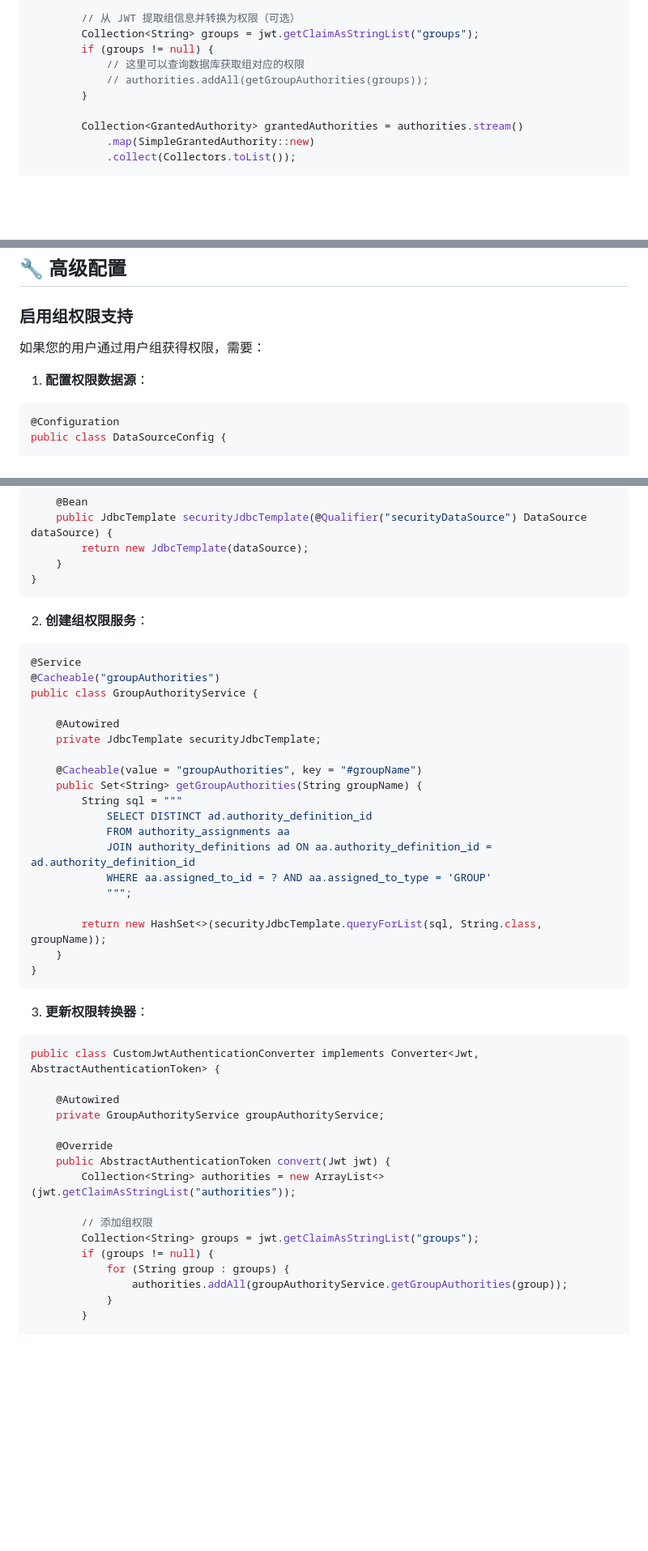
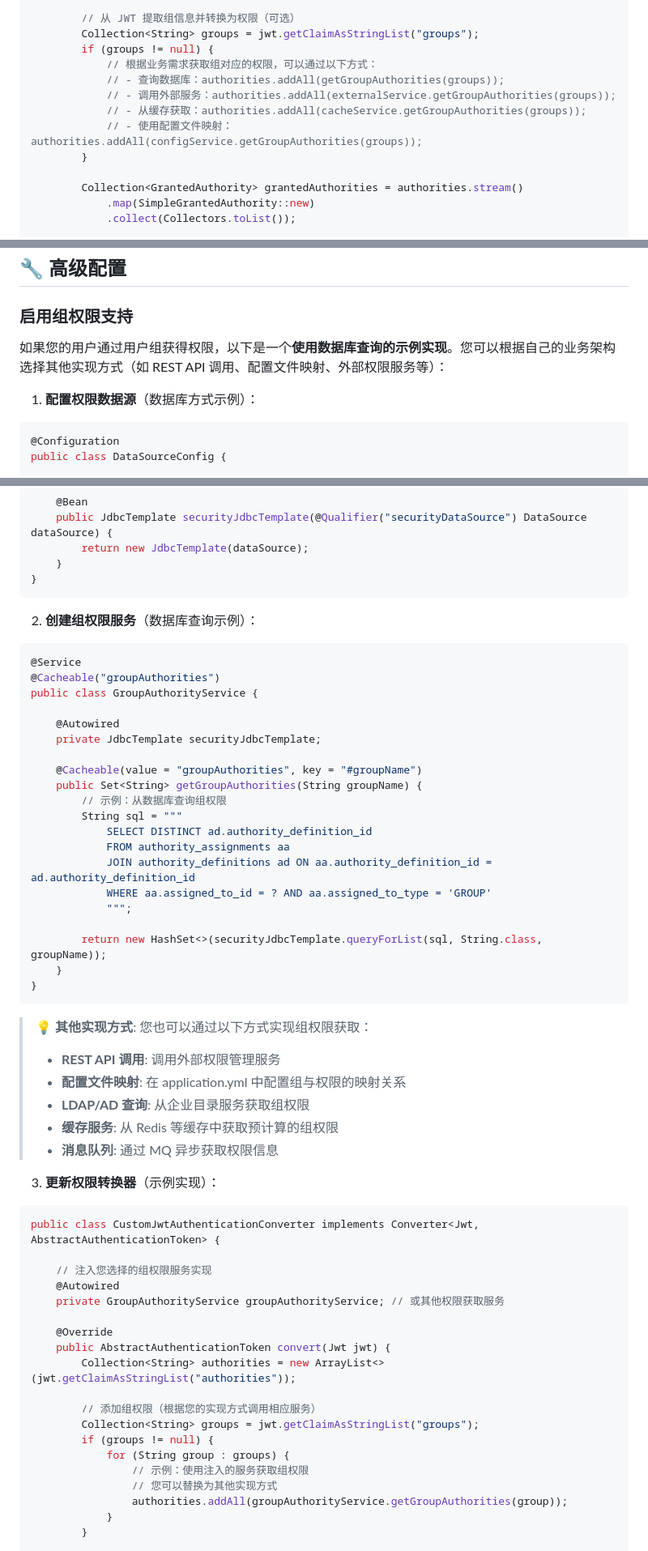
Before and after one commit to wubuku/WeSpringAuthServer, a Markdown page: docs/integration-guide.md, 3 parts joined by grey strips. Shown at 81% size. GitHub-like rendering; blank space fills up the shorter version.

Commit message:
优化集成指南中组权限获取的描述
🔧 主要改进:
- 修改第四步注释：扩展组权限获取方式说明，不再局限于数据库查询
- 优化高级配置描述：明确数据库查询只是示例实现
- 增加多种实现方式说明：REST API、配置文件、LDAP/AD、缓存、消息队列等
- 提高文档的灵活性和准确性，帮助开发者选择合适的实现方式

💡 改进内容:
• 第四步注释从单一数据库方式扩展为多种选择
• 高级配置标题和内容明确这是示例实现
• 添加其他实现方式的说明和建议
• 权限转换器代码注释更加清晰和灵活

文档现在更准确地反映了组权限获取的多样性，避免了局限性表述。

````diff
--- a/docs/integration-guide.md
+++ b/docs/integration-guide.md
@@ -122,8 +122,11 @@ public class CustomJwtAuthenticationConverter implements Converter<Jwt, Abstract
         // 从 JWT 提取组信息并转换为权限（可选）
         Collection<String> groups = jwt.getClaimAsStringList("groups");
         if (groups != null) {
-            // 这里可以查询数据库获取组对应的权限
-            // authorities.addAll(getGroupAuthorities(groups));
+            // 根据业务需求获取组对应的权限，可以通过以下方式：
+            // - 查询数据库：authorities.addAll(getGroupAuthorities(groups));
+            // - 调用外部服务：authorities.addAll(externalService.getGroupAuthorities(groups));
+            // - 从缓存获取：authorities.addAll(cacheService.getGroupAuthorities(groups));
+            // - 使用配置文件映射：authorities.addAll(configService.getGroupAuthorities(groups));
         }
 
         Collection<GrantedAuthority> grantedAuthorities = authorities.stream()
@@ -199,9 +202,9 @@ public class YourBusinessController {
 
 ### 启用组权限支持
 
-如果您的用户通过用户组获得权限，需要：
+如果您的用户通过用户组获得权限，以下是一个**使用数据库查询的示例实现**。您可以根据自己的业务架构选择其他实现方式（如 REST API 调用、配置文件映射、外部权限服务等）：
 
-1. **配置权限数据源**：
+1. **配置权限数据源**（数据库方式示例）：
 ```java
 @Configuration
 public class DataSourceConfig {
@@ -219,7 +222,7 @@ public class DataSourceConfig {
 }
 ```
 
-2. **创建组权限服务**：
+2. **创建组权限服务**（数据库查询示例）：
 ```java
 @Service
 @Cacheable("groupAuthorities")
@@ -230,6 +233,7 @@ public class GroupAuthorityService {
 
     @Cacheable(value = "groupAuthorities", key = "#groupName")
     public Set<String> getGroupAuthorities(String groupName) {
+        // 示例：从数据库查询组权限
         String sql = """
             SELECT DISTINCT ad.authority_definition_id
             FROM authority_assignments aa
@@ -242,21 +246,31 @@ public class GroupAuthorityService {
 }
 ```
 
-3. **更新权限转换器**：
+> 💡 **其他实现方式**: 您也可以通过以下方式实现组权限获取：
+> - **REST API 调用**: 调用外部权限管理服务
+> - **配置文件映射**: 在 application.yml 中配置组与权限的映射关系
+> - **LDAP/AD 查询**: 从企业目录服务获取组权限
+> - **缓存服务**: 从 Redis 等缓存中获取预计算的组权限
+> - **消息队列**: 通过 MQ 异步获取权限信息
+
+3. **更新权限转换器**（示例实现）：
 ```java
 public class CustomJwtAuthenticationConverter implements Converter<Jwt, AbstractAuthenticationToken> {
 
+    // 注入您选择的组权限服务实现
     @Autowired
-    private GroupAuthorityService groupAuthorityService;
+    private GroupAuthorityService groupAuthorityService; // 或其他权限获取服务
 
     @Override
     public AbstractAuthenticationToken convert(Jwt jwt) {
         Collection<String> authorities = new ArrayList<>(jwt.getClaimAsStringList("authorities"));
 
-        // 添加组权限
+        // 添加组权限（根据您的实现方式调用相应服务）
         Collection<String> groups = jwt.getClaimAsStringList("groups");
         if (groups != null) {
             for (String group : groups) {
+                // 示例：使用注入的服务获取组权限
+                // 您可以替换为其他实现方式
                 authorities.addAll(groupAuthorityService.getGroupAuthorities(group));
             }
         }
````
